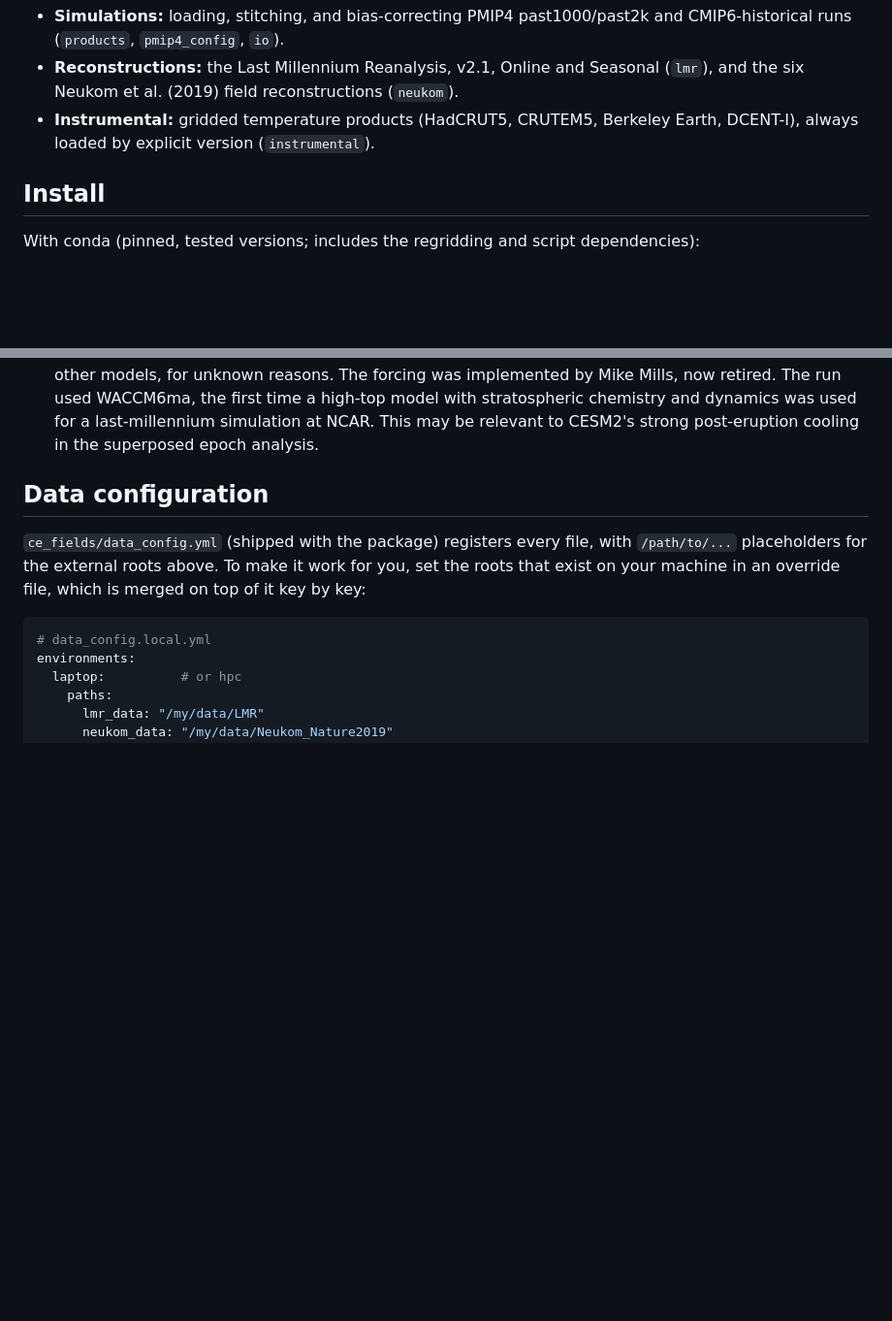
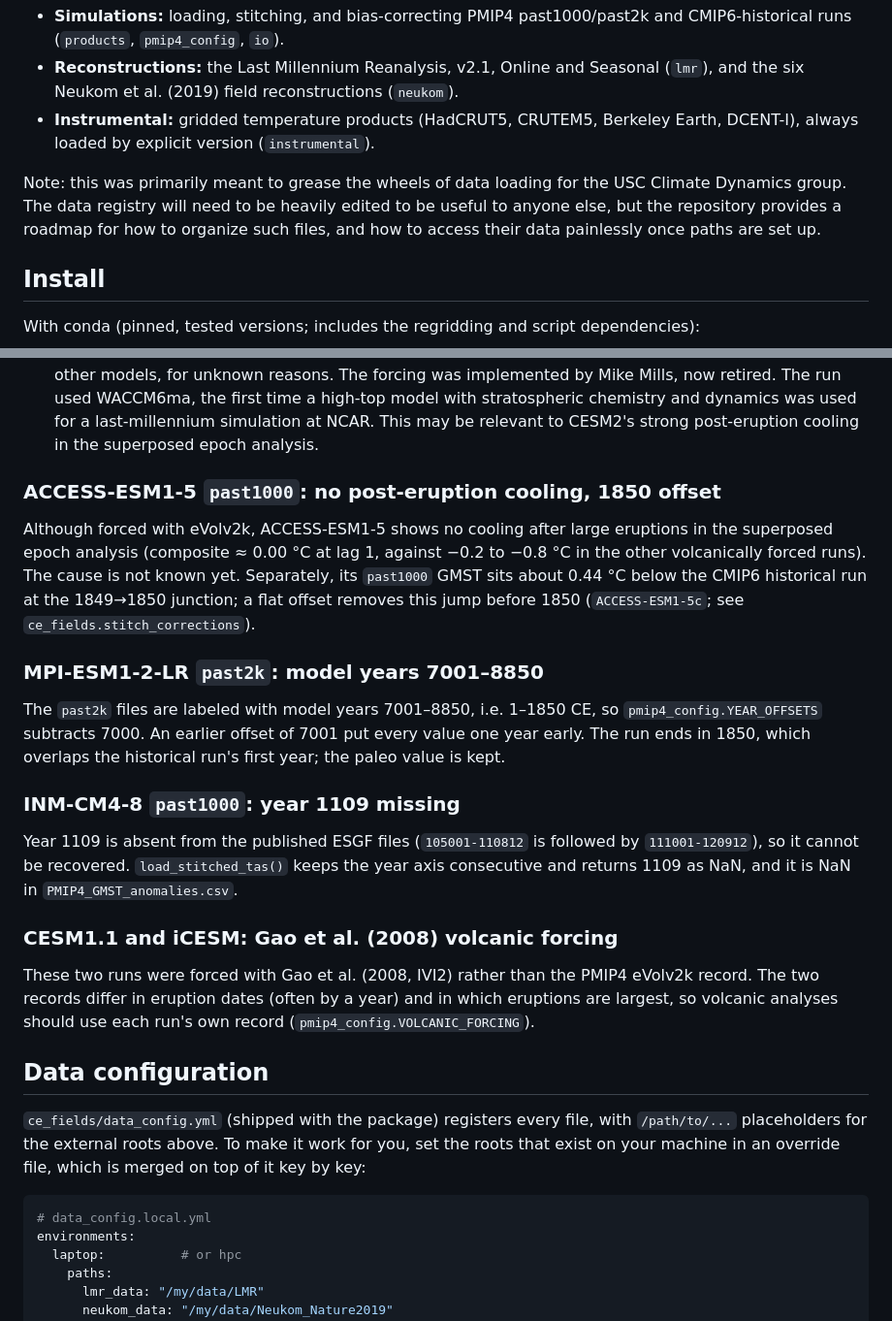
Before and after one commit to paleoDA/ce_fields, a Markdown page: README.md, 2 parts joined by grey strips. Shown at 97% size. GitHub-like rendering; blank space fills up the shorter version.

```diff
--- a/README.md
+++ b/README.md
@@ -11,6 +11,8 @@ projects can share them without duplicating loading logic:
   (`lmr`), and the six Neukom et al. (2019) field reconstructions (`neukom`).
 - **Instrumental:** gridded temperature products (HadCRUT5, CRUTEM5, Berkeley
   Earth, DCENT-I), always loaded by explicit version (`instrumental`).
+
+Note: this was primarily meant to grease the wheels of data loading for the USC Climate Dynamics group. The data registry will need to be heavily edited to be useful to anyone else, but the repository provides a roadmap for how to organize such files, and how to access their data painlessly once paths are set up.
 
 ## Install
 
@@ -155,6 +172,36 @@ From Jiang Zhu (pers. comm.):
   a high-top model with stratospheric chemistry and dynamics was used for a
   last-millennium simulation at NCAR. This may be relevant to CESM2's strong
   post-eruption cooling in the superposed epoch analysis.
+
+### ACCESS-ESM1-5 `past1000`: no post-eruption cooling, 1850 offset
+
+Although forced with eVolv2k, ACCESS-ESM1-5 shows no cooling after large
+eruptions in the superposed epoch analysis (composite ≈ 0.00 °C at lag 1,
+against −0.2 to −0.8 °C in the other volcanically forced runs). The cause is not
+known yet. Separately, its `past1000` GMST sits about 0.44 °C below the CMIP6
+historical run at the 1849→1850 junction; a flat offset removes this jump
+before 1850 (`ACCESS-ESM1-5c`; see `ce_fields.stitch_corrections`).
+
+### MPI-ESM1-2-LR `past2k`: model years 7001–8850
+
+The `past2k` files are labeled with model years 7001–8850, i.e. 1–1850 CE, so
+`pmip4_config.YEAR_OFFSETS` subtracts 7000. An earlier offset of 7001 put every
+value one year early. The run ends in 1850, which overlaps the historical run's
+first year; the paleo value is kept.
+
+### INM-CM4-8 `past1000`: year 1109 missing
+
+Year 1109 is absent from the published ESGF files (`105001-110812` is followed
+by `111001-120912`), so it cannot be recovered. `load_stitched_tas()` keeps the
+year axis consecutive and returns 1109 as NaN, and it is NaN in
+`PMIP4_GMST_anomalies.csv`.
+
+### CESM1.1 and iCESM: Gao et al. (2008) volcanic forcing
+
+These two runs were forced with Gao et al. (2008, IVI2) rather than the PMIP4
+eVolv2k record. The two records differ in eruption dates (often by a year) and
+in which eruptions are largest, so volcanic analyses should use each run's own
+record (`pmip4_config.VOLCANIC_FORCING`).
 
 ## Data configuration
 
```
Also changed, not shown: other parts of README.md (+21 -6 lines), ce_fields/README.md (deleted, +0 -112 lines), results/figures/PMIP4_GMST_spaghetti_corrected_smoothed.png (added), results/figures/PMIP4_LMR_volcanic_SEA.png (added), 2 other files.
